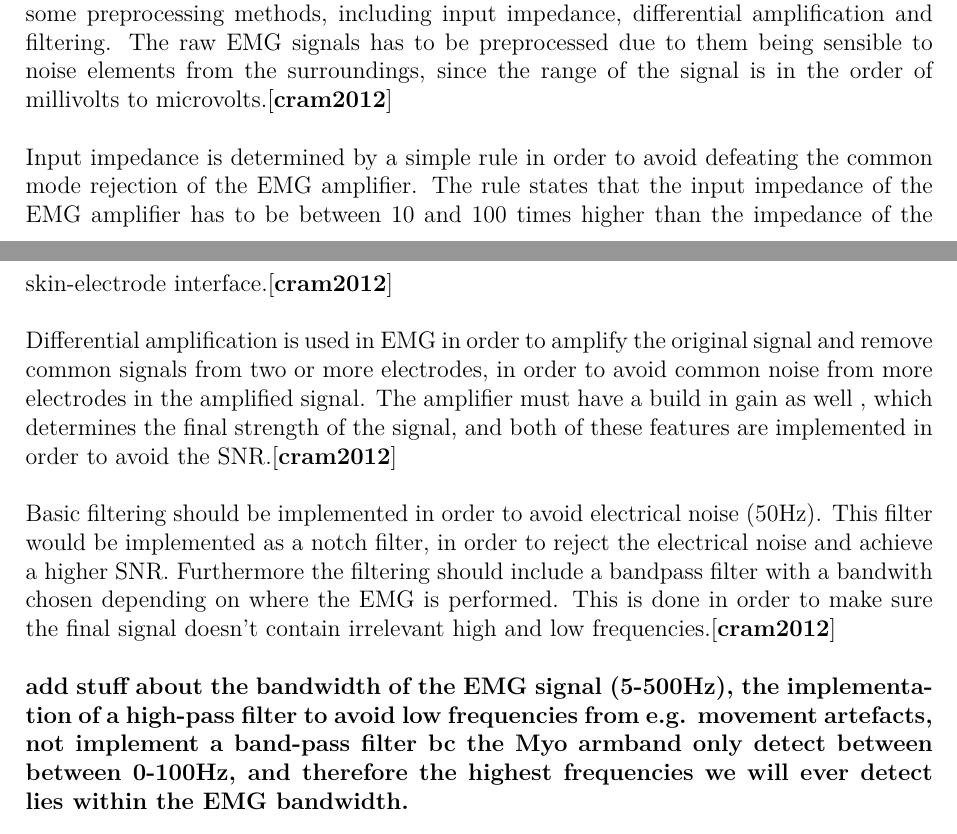
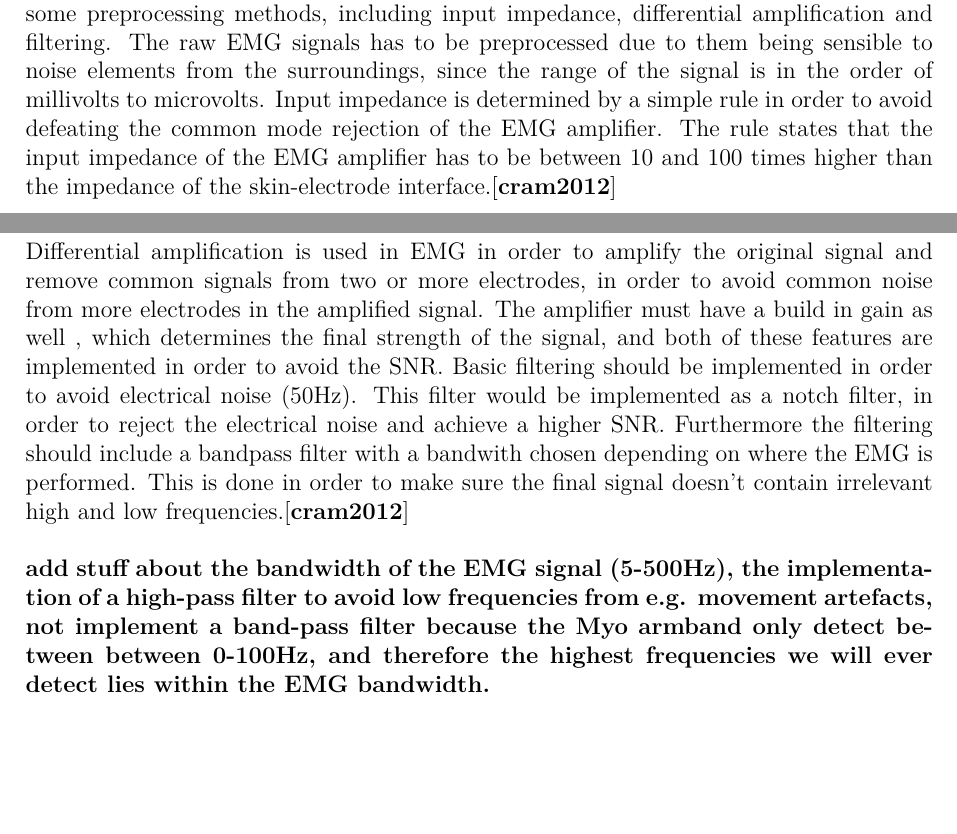
Before and after one commit to oliverDam/7semester-project, a LaTeX thesis (main.tex, which reads contents/cBackground/preprocessingOfEMG.tex): two parts of pages 11 and 12 of 15, joined at a grey line, cut so that both start at the same text, the shorter picture padded with empty space. Compiled offline with pdfLaTeX.

Commit message:
removed spacing in preprocessing

```diff
--- a/contents/cBackground/preprocessingOfEMG.tex
+++ b/contents/cBackground/preprocessingOfEMG.tex
@@ -1,11 +1,7 @@
 \section{Preprocessing of EMG}
 
-In order to achieve a higher signal to noise ratio (SNR) it is common practice to implement some preprocessing methods, including input impedance, differential amplification and filtering. The raw EMG signals has to be preprocessed due to them being sensible to noise elements from the surroundings, since the range of the signal is in the order of millivolts to microvolts.\cite{cram2012}
+In order to achieve a higher signal to noise ratio (SNR) it is common practice to implement some preprocessing methods, including input impedance, differential amplification and filtering. The raw EMG signals has to be preprocessed due to them being sensible to noise elements from the surroundings, since the range of the signal is in the order of millivolts to microvolts. Input impedance is determined by a simple rule in order to avoid defeating the common mode rejection of the EMG amplifier. The rule states that the input impedance of the EMG amplifier has to be between $10$ and $100$ times higher than the impedance of the skin-electrode interface.\cite{cram2012}
 
-Input impedance is determined by a simple rule in order to avoid defeating the common mode rejection of the EMG amplifier. The rule states that the input impedance of the EMG amplifier has to be between $10$ and $100$ times higher than the impedance of the skin-electrode interface.\cite{cram2012}
+Differential amplification is used in EMG in order to amplify the original signal and remove common signals from two or more electrodes, in order to avoid common noise from more electrodes in the amplified signal. The amplifier must have a build in gain as well \fxnote{check upon what the preprocessing properties are for the Myo armband}, which determines the final strength of the signal, and both of these features are implemented in order to avoid the SNR. Basic filtering should be implemented in order to avoid electrical noise (50Hz). This filter would be implemented as a notch filter, in order to reject the electrical noise and achieve a higher SNR. Furthermore the filtering should include a bandpass filter with a bandwith chosen depending on where the EMG is performed. This is done in order to make sure the final signal doesn't contain irrelevant high and low frequencies.\cite{cram2012}
 
-Differential amplification is used in EMG in order to amplify the original signal and remove common signals from two or more electrodes, in order to avoid common noise from more electrodes in the amplified signal. The amplifier must have a build in gain as well \fxnote{check upon what the preprocessing properties are for the Myo armband}, which determines the final strength of the signal, and both of these features are implemented in order to avoid the SNR.\cite{cram2012}
-
-Basic filtering should be implemented in order to avoid electrical noise (50Hz). This filter would be implemented as a notch filter, in order to reject the electrical noise and achieve a higher SNR. Furthermore the filtering should include a bandpass filter with a bandwith chosen depending on where the EMG is performed. This is done in order to make sure the final signal doesn't contain irrelevant high and low frequencies.\cite{cram2012}
-
-\textbf{add stuff about the bandwidth of the EMG signal (5-500Hz), the implementation of a high-pass filter to avoid low frequencies from e.g. movement artefacts, not implement a band-pass filter bc the Myo armband only detect between between 0-100Hz, and therefore the highest frequencies we will ever detect lies within the EMG bandwidth.}
+\textbf{add stuff about the bandwidth of the EMG signal (5-500Hz), the implementation of a high-pass filter to avoid low frequencies from e.g. movement artefacts, not implement a band-pass filter because the Myo armband only detect between between 0-100Hz, and therefore the highest frequencies we will ever detect lies within the EMG bandwidth.}
```
